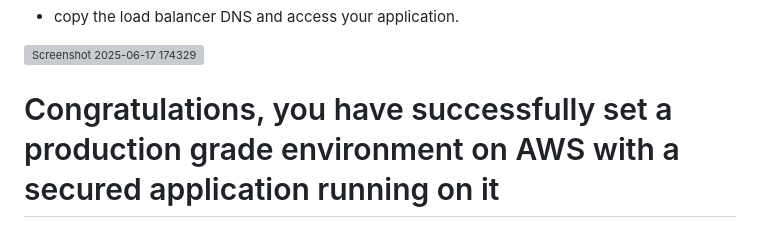
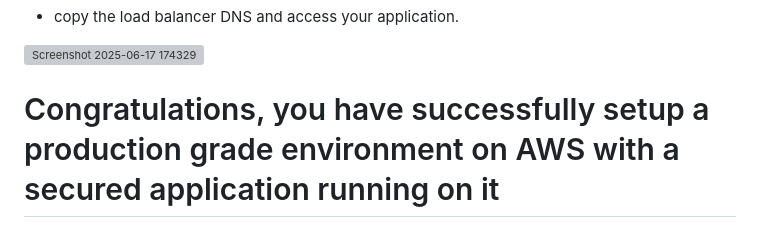
Before and after one commit to AtangaNde/aws-project-in-production, a Markdown page: README.md, the part around the change. Rendered like a GitHub page; grey boxes are pictures that could not be loaded.

```diff
--- a/README.md
+++ b/README.md
@@ -195,4 +195,4 @@ OR
 
 
 
-# Congratulations, you have successfully set a production grade environment on AWS with a secured application running on it
+# Congratulations, you have successfully setup a production grade environment on AWS with a secured application running on it
```
